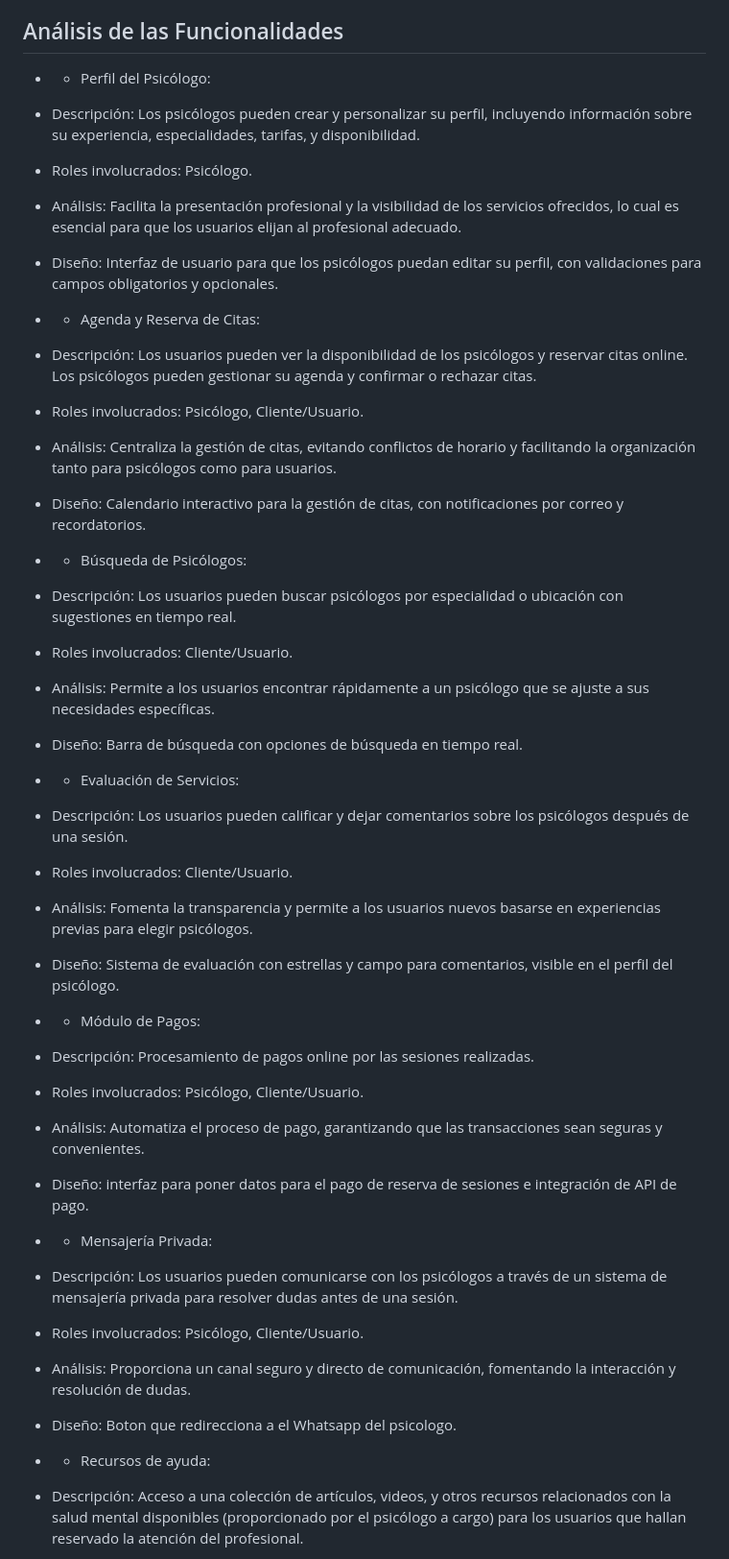
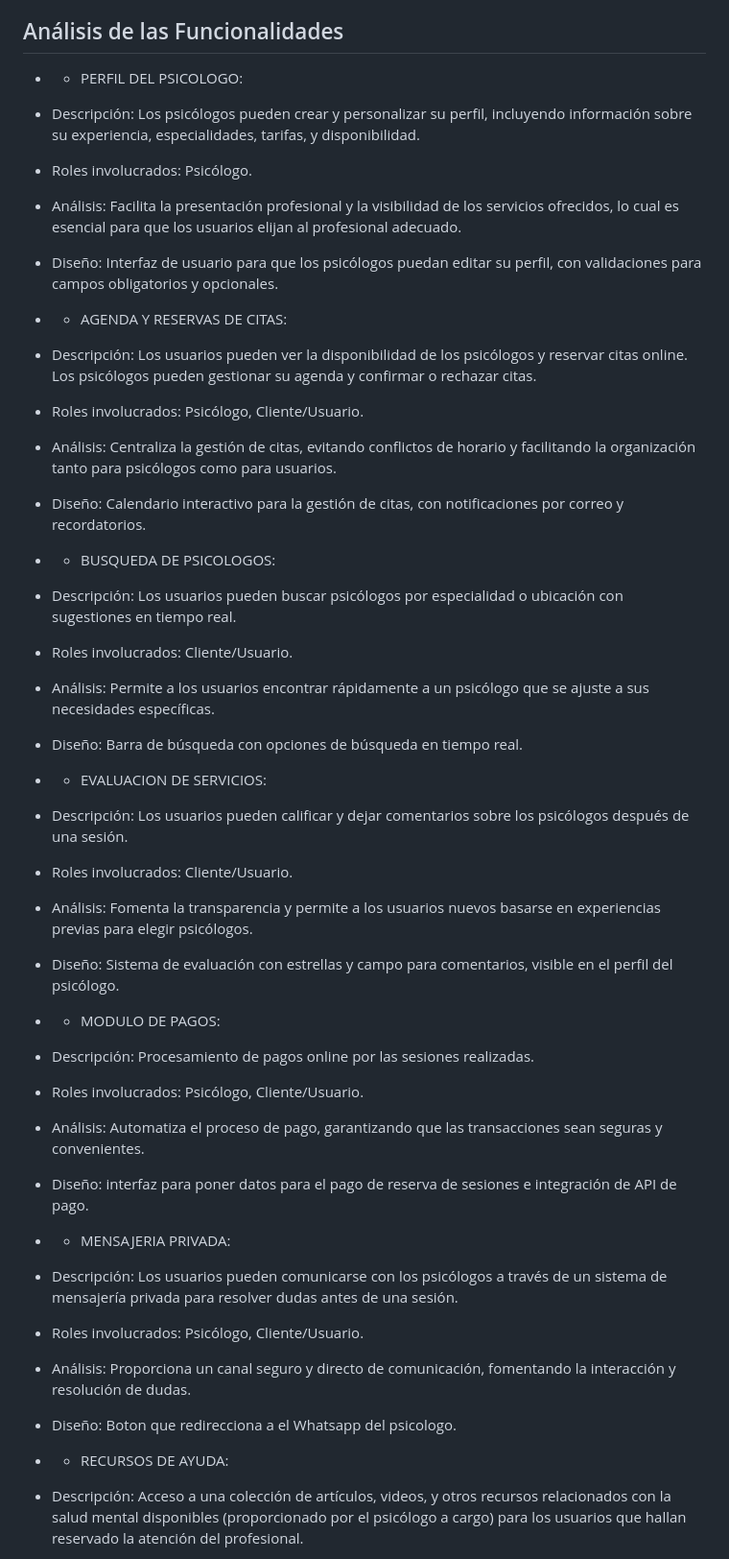
Before and after one commit to Dy-RoD/EP1, a Markdown page: Readme.md, the part around the change. Shown: that part at 96% size. GitHub-like rendering.

```diff
--- a/Readme.md
+++ b/Readme.md
@@ -15,48 +15,48 @@ registro de psicólogos que ofrecen diferentes servicios para la atención de la
 
 ## Análisis de las Funcionalidades
 
-- - Perfil del Psicólogo:
+- - PERFIL DEL PSICOLOGO:
 - Descripción: Los psicólogos pueden crear y personalizar su perfil, incluyendo información sobre su experiencia, especialidades, tarifas, y disponibilidad.
 - Roles involucrados: Psicólogo.
 - Análisis: Facilita la presentación profesional y la visibilidad de los servicios ofrecidos, lo cual es esencial para que los usuarios elijan al profesional adecuado.
 - Diseño: Interfaz de usuario para que los psicólogos puedan editar su perfil, con validaciones para campos obligatorios y opcionales.
 
 
-- - Agenda y Reserva de Citas:
+- - AGENDA Y RESERVAS DE CITAS:
 - Descripción: Los usuarios pueden ver la disponibilidad de los psicólogos y reservar citas online. Los psicólogos pueden gestionar su agenda y confirmar o rechazar citas.
 - Roles involucrados: Psicólogo, Cliente/Usuario.
 - Análisis: Centraliza la gestión de citas, evitando conflictos de horario y facilitando la organización tanto para psicólogos como para usuarios.
 - Diseño: Calendario interactivo para la gestión de citas, con notificaciones por correo y recordatorios.
 
 
-- - Búsqueda de Psicólogos:
+- - BUSQUEDA DE PSICOLOGOS:
 - Descripción: Los usuarios pueden buscar psicólogos por especialidad o ubicación con sugestiones en tiempo real.
 - Roles involucrados: Cliente/Usuario.
 - Análisis: Permite a los usuarios encontrar rápidamente a un psicólogo que se ajuste a sus necesidades específicas.
 - Diseño: Barra de búsqueda con opciones de búsqueda en tiempo real.
 
 
-- - Evaluación de Servicios:
+- - EVALUACION DE SERVICIOS:
 - Descripción: Los usuarios pueden calificar y dejar comentarios sobre los psicólogos después de una sesión.
 - Roles involucrados: Cliente/Usuario.
 - Análisis: Fomenta la transparencia y permite a los usuarios nuevos basarse en experiencias previas para elegir psicólogos.
 - Diseño: Sistema de evaluación con estrellas y campo para comentarios, visible en el perfil del psicólogo.
 
 
-- - Módulo de Pagos:
+- - MODULO DE PAGOS:
 - Descripción: Procesamiento de pagos online por las sesiones realizadas.
 - Roles involucrados: Psicólogo, Cliente/Usuario.
 - Análisis: Automatiza el proceso de pago, garantizando que las transacciones sean seguras y convenientes.
 - Diseño: interfaz para poner datos para el pago de reserva de sesiones e integración de API de pago.
 
 
-- - Mensajería Privada:
+- - MENSAJERIA PRIVADA:
 - Descripción: Los usuarios pueden comunicarse con los psicólogos a través de un sistema de mensajería privada para resolver dudas antes de una sesión.
 - Roles involucrados: Psicólogo, Cliente/Usuario.
 - Análisis: Proporciona un canal seguro y directo de comunicación, fomentando la interacción y resolución de dudas.
 - Diseño: Boton que redirecciona a el Whatsapp del psicologo.
 
-- - Recursos de ayuda:
+- - RECURSOS DE AYUDA:
 - Descripción:  Acceso a una colección de artículos, videos, y otros recursos relacionados con la salud mental disponibles (proporcionado por el psicólogo a cargo) para los usuarios que hallan reservado la atención del profesional.
 - Roles involucrados: Psicólogo, Cliente/Usuario.
 - Análisis: Proporciona material de apoyo para complementar las sesiones y educar a los usuarios sobre temas de salud mental.
```
